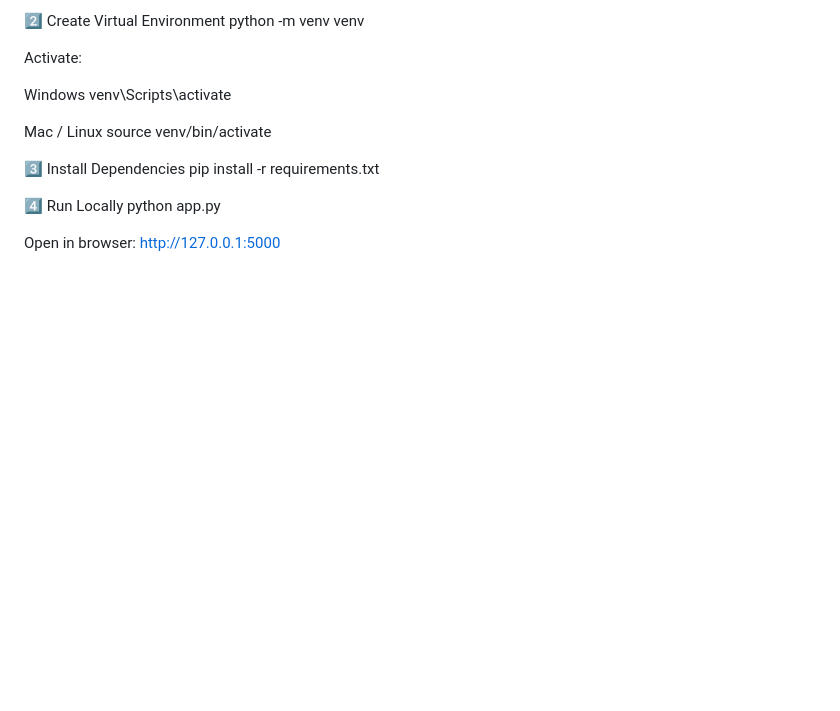
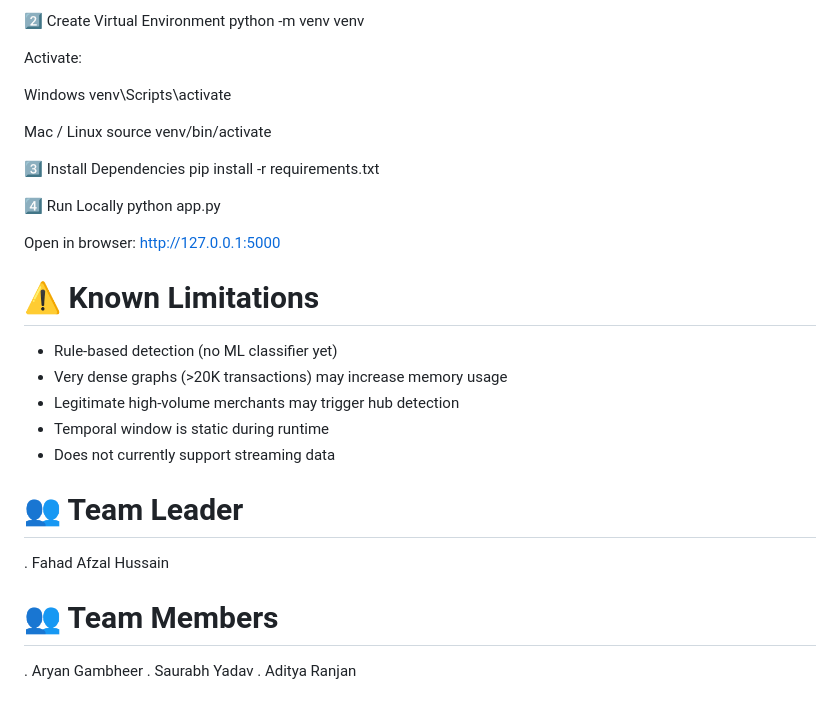
Before and after one commit to hussainfahadafzal/graph-fraud-detection-engine, a Markdown page: README.md, the part around the change. Rendered like a GitHub page; blank space fills up the shorter version.

```diff
--- a/README.md
+++ b/README.md
@@ -244,3 +244,20 @@ python app.py
 
 Open in browser:
 http://127.0.0.1:5000
+
+# ⚠ Known Limitations
+
+- Rule-based detection (no ML classifier yet)
+- Very dense graphs (>20K transactions) may increase memory usage
+- Legitimate high-volume merchants may trigger hub detection
+- Temporal window is static during runtime
+- Does not currently support streaming data
+
+
+# 👥 Team Leader
+. Fahad Afzal Hussain
+
+# 👥 Team Members
+. Aryan Gambheer
+. Saurabh Yadav
+. Aditya Ranjan
```
